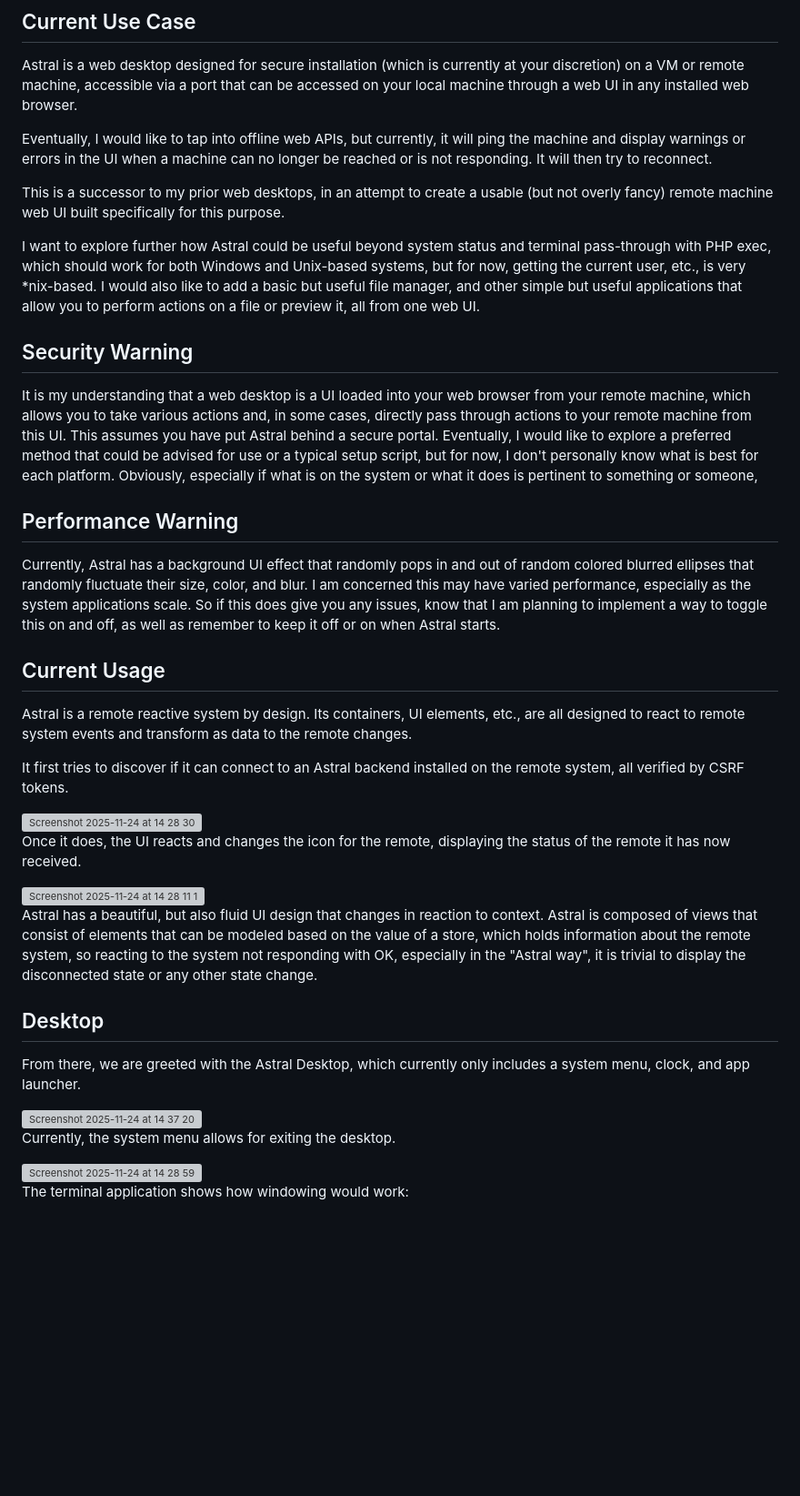
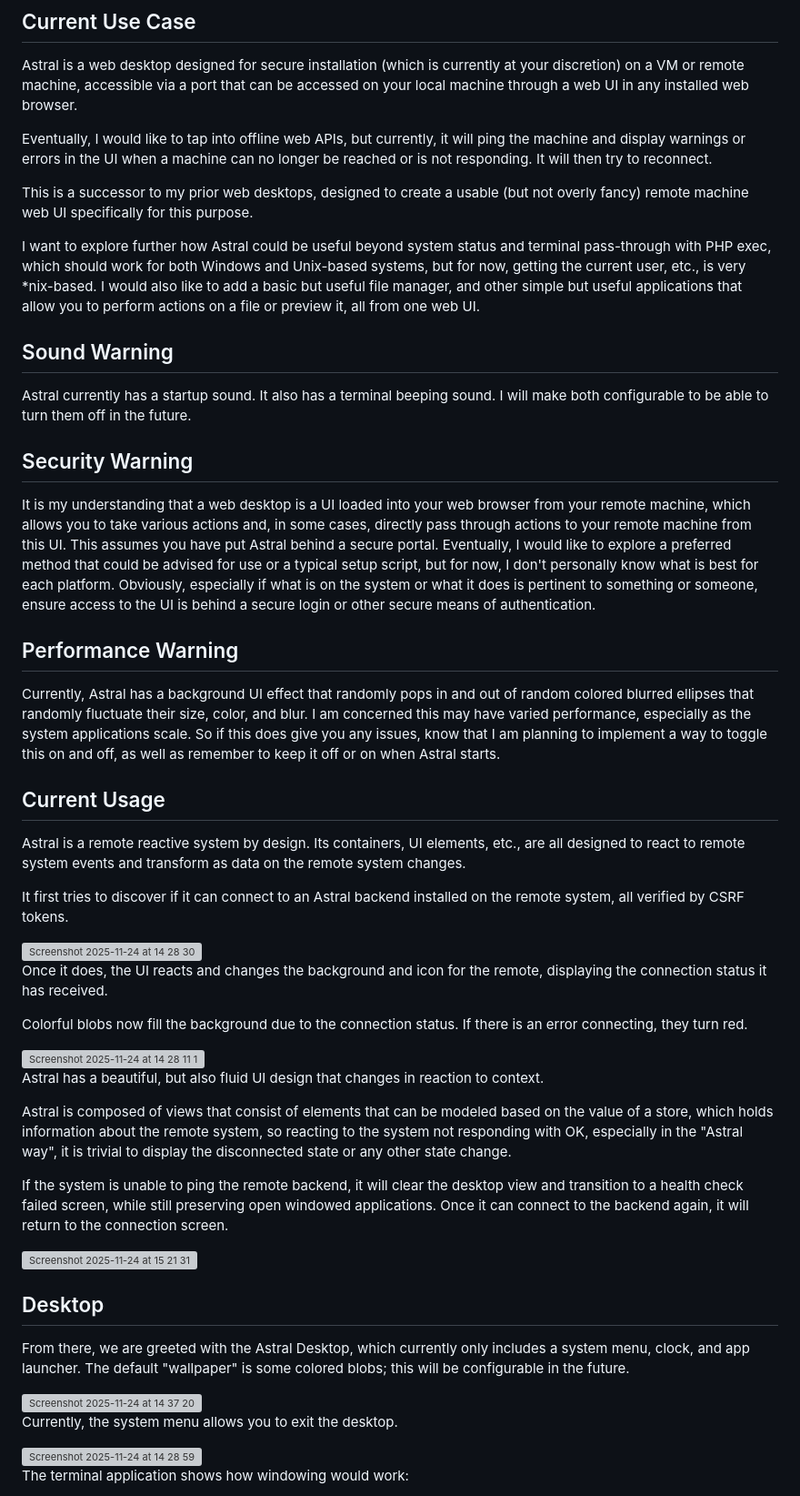
Before and after one commit to electrikmilk/astral-desktop, a Markdown page: README.md, the part around the change printed below. Shown: that part at 91% size. Rendered like a GitHub page; blank space fills up the shorter version; grey boxes are pictures that could not be loaded.

```diff
--- a/README.md
+++ b/README.md
@@ -14,13 +14,17 @@ Astral is a web desktop designed for secure installation (which is currently at
 
 Eventually, I would like to tap into offline web APIs, but currently, it will ping the machine and display warnings or errors in the UI when a machine can no longer be reached or is not responding. It will then try to reconnect.
 
-This is a successor to my prior web desktops, in an attempt to create a usable (but not overly fancy) remote machine web UI built specifically for this purpose.
+This is a successor to my prior web desktops, designed to create a usable (but not overly fancy) remote machine web UI specifically for this purpose.
 
 I want to explore further how Astral could be useful beyond system status and terminal pass-through with PHP exec, which should work for both Windows and Unix-based systems, but for now, getting the current user, etc., is very *nix-based. I would also like to add a basic but useful file manager, and other simple but useful applications that allow you to perform actions on a file or preview it, all from one web UI.
 
+## Sound Warning
+
+Astral currently has a startup sound. It also has a terminal beeping sound. I will make both configurable to be able to turn them off in the future.
+
 ## Security Warning
 
-It is my understanding that a web desktop is a UI loaded into your web browser from your remote machine, which allows you to take various actions and, in some cases, directly pass through actions to your remote machine from this UI. This assumes you have put Astral behind a secure portal. Eventually, I would like to explore a preferred method that could be advised for use or a typical setup script, but for now, I don't personally know what is best for each platform. Obviously, especially if what is on the system or what it does is pertinent to something or someone,
+It is my understanding that a web desktop is a UI loaded into your web browser from your remote machine, which allows you to take various actions and, in some cases, directly pass through actions to your remote machine from this UI. This assumes you have put Astral behind a secure portal. Eventually, I would like to explore a preferred method that could be advised for use or a typical setup script, but for now, I don't personally know what is best for each platform. Obviously, especially if what is on the system or what it does is pertinent to something or someone, ensure access to the UI is behind a secure login or other secure means of authentication.
 
 ## Performance Warning
 
@@ -28,25 +32,33 @@ Currently, Astral has a background UI effect that randomly pops in and out of ra
 
 ## Current Usage
 
-Astral is a remote reactive system by design. Its containers, UI elements, etc., are all designed to react to remote system events and transform as data to the remote changes.
+Astral is a remote reactive system by design. Its containers, UI elements, etc., are all designed to react to remote system events and transform as data on the remote system changes.
 
 It first tries to discover if it can connect to an Astral backend installed on the remote system, all verified by CSRF tokens.
 
 <img width="1409" height="743" alt="Screenshot 2025-11-24 at 14 28 30" src="https://github.com/user-attachments/assets/5416d640-e459-4919-b767-cc55a148b8a4" />
 
-Once it does, the UI reacts and changes the icon for the remote, displaying the status of the remote it has now received.
+Once it does, the UI reacts and changes the background and icon for the remote, displaying the connection status it has received.
+
+Colorful blobs now fill the background due to the connection status. If there is an error connecting, they turn red.
 
 <img width="1407" height="741" alt="Screenshot 2025-11-24 at 14 28 11 1" src="https://github.com/user-attachments/assets/72d9f0c8-5250-4c8e-8e9b-c6faed309ecc" />
 
-Astral has a beautiful, but also fluid UI design that changes in reaction to context. Astral is composed of views that consist of elements that can be modeled based on the value of a store, which holds information about the remote system, so reacting to the system not responding with OK, especially in the "Astral way", it is trivial to display the disconnected state or any other state change.
+Astral has a beautiful, but also fluid UI design that changes in reaction to context.
+
+Astral is composed of views that consist of elements that can be modeled based on the value of a store, which holds information about the remote system, so reacting to the system not responding with OK, especially in the "Astral way", it is trivial to display the disconnected state or any other state change.
+
+If the system is unable to ping the remote backend, it will clear the desktop view and transition to a health check failed screen, while still preserving open windowed applications. Once it can connect to the backend again, it will return to the connection screen.
+
+<img width="1414" height="742" alt="Screenshot 2025-11-24 at 15 21 31" src="https://github.com/user-attachments/assets/4793f64d-1526-40d3-a1b8-d069aa303711" />
 
 ## Desktop
 
-From there, we are greeted with the Astral Desktop, which currently only includes a system menu, clock, and app launcher.
+From there, we are greeted with the Astral Desktop, which currently only includes a system menu, clock, and app launcher. The default "wallpaper" is some colored blobs; this will be configurable in the future.
 
 <img width="1416" height="743" alt="Screenshot 2025-11-24 at 14 37 20" src="https://github.com/user-attachments/assets/3d0b12ba-dcb1-42cb-869d-a8d9e481719e" />
 
-Currently, the system menu allows for exiting the desktop.
+Currently, the system menu allows you to exit the desktop.
 
 <img width="330" height="227" alt="Screenshot 2025-11-24 at 14 28 59" src="https://github.com/user-attachments/assets/f0da6696-e87b-492c-adf3-dbdfbb31a107" />
 
```
Also changed, not shown: other parts of README.md (+12 -0 lines).
